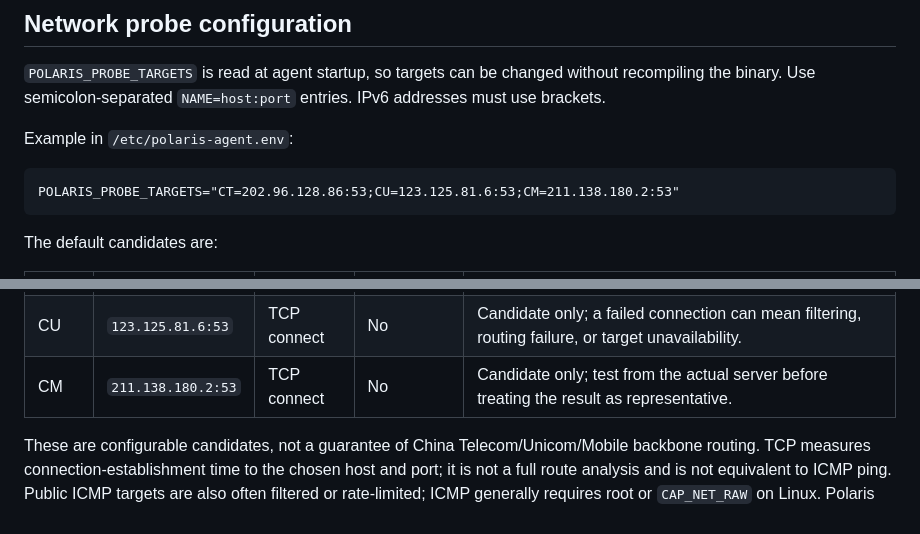
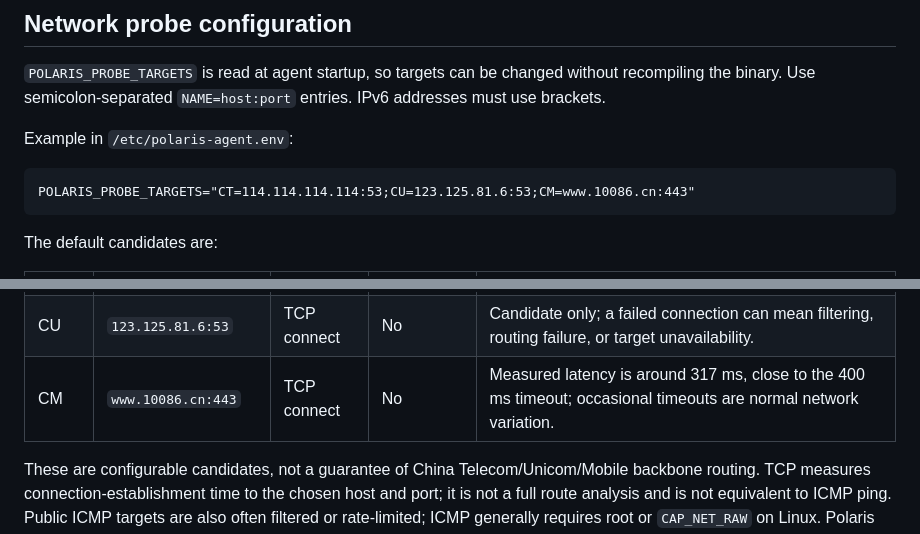
Before and after one commit to pwenxiang51-wq/Polaris, a Markdown page: README.md, 2 parts joined by grey strips. GitHub-like rendering.

Commit message:
Polaris GPT batch 1 (items 1-3): probe defaults, dark text highlight, OS logos

````diff
--- a/README.md
+++ b/README.md
@@ -33,7 +33,7 @@ The agent never requires SSH access from the dashboard and does not require root
 Example in `/etc/polaris-agent.env`:
 
 ```dotenv
-POLARIS_PROBE_TARGETS="CT=202.96.128.86:53;CU=123.125.81.6:53;CM=211.138.180.2:53"
+POLARIS_PROBE_TARGETS="CT=114.114.114.114:53;CU=123.125.81.6:53;CM=www.10086.cn:443"
 ```
 
 The default candidates are:
@@ -44,5 +44,5 @@ The default candidates are:
 | CU | `123.125.81.6:53` | TCP connect | No | Candidate only; a failed connection can mean filtering, routing failure, or target unavailability. |
-| CM | `211.138.180.2:53` | TCP connect | No | Candidate only; test from the actual server before treating the result as representative. |
+| CM | `www.10086.cn:443` | TCP connect | No | Measured latency is around 317 ms, close to the 400 ms timeout; occasional timeouts are normal network variation. |
 
 These are configurable candidates, not a guarantee of China Telecom/Unicom/Mobile backbone routing. TCP measures connection-establishment time to the chosen host and port; it is not a full route analysis and is not equivalent to ICMP ping. Public ICMP targets are also often filtered or rate-limited; ICMP generally requires root or `CAP_NET_RAW` on Linux. Polaris does not silently switch to ICMP.
 
````
Also changed, not shown: other parts of README.md (+1 -1 lines).
